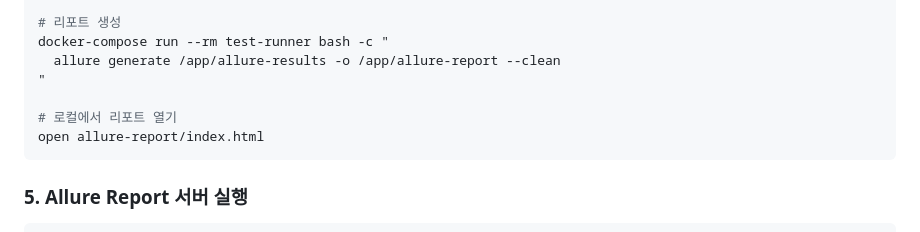
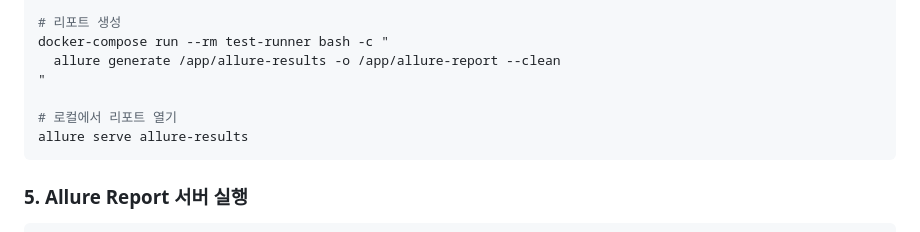
Before and after one commit to jameshin1212/qa-automation-project, a Markdown page: DOCKER_GUIDE.md, the part around the change. Rendered like a GitHub page.

````diff
--- a/DOCKER_GUIDE.md
+++ b/DOCKER_GUIDE.md
@@ -95,7 +95,7 @@ docker-compose run --rm test-runner bash -c "
 "
 
 # 로컬에서 리포트 열기
-open allure-report/index.html
+allure serve allure-results
 ```
 
 ### 5. Allure Report 서버 실행
````
Also changed, not shown: README.md (+42 -5 lines).
